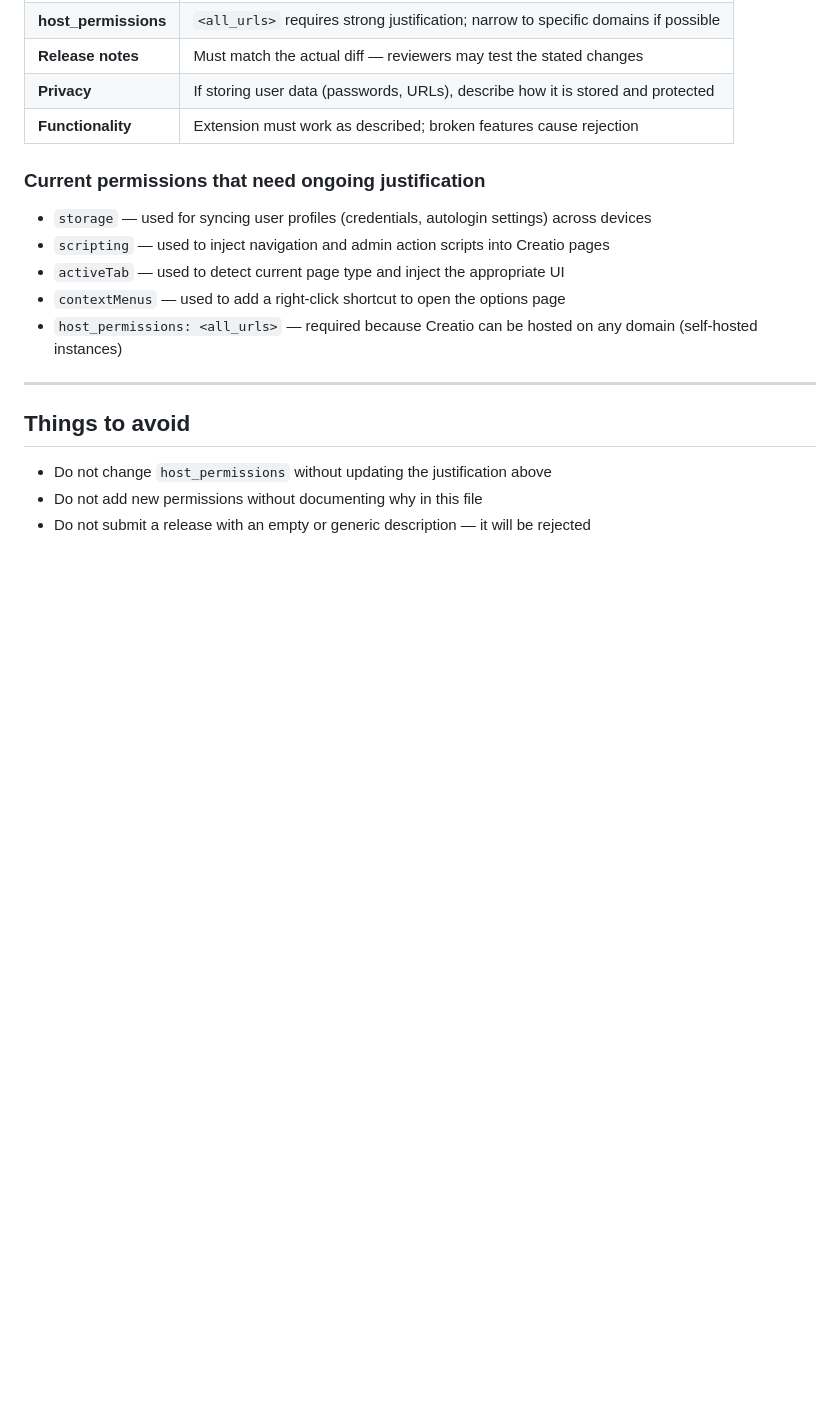
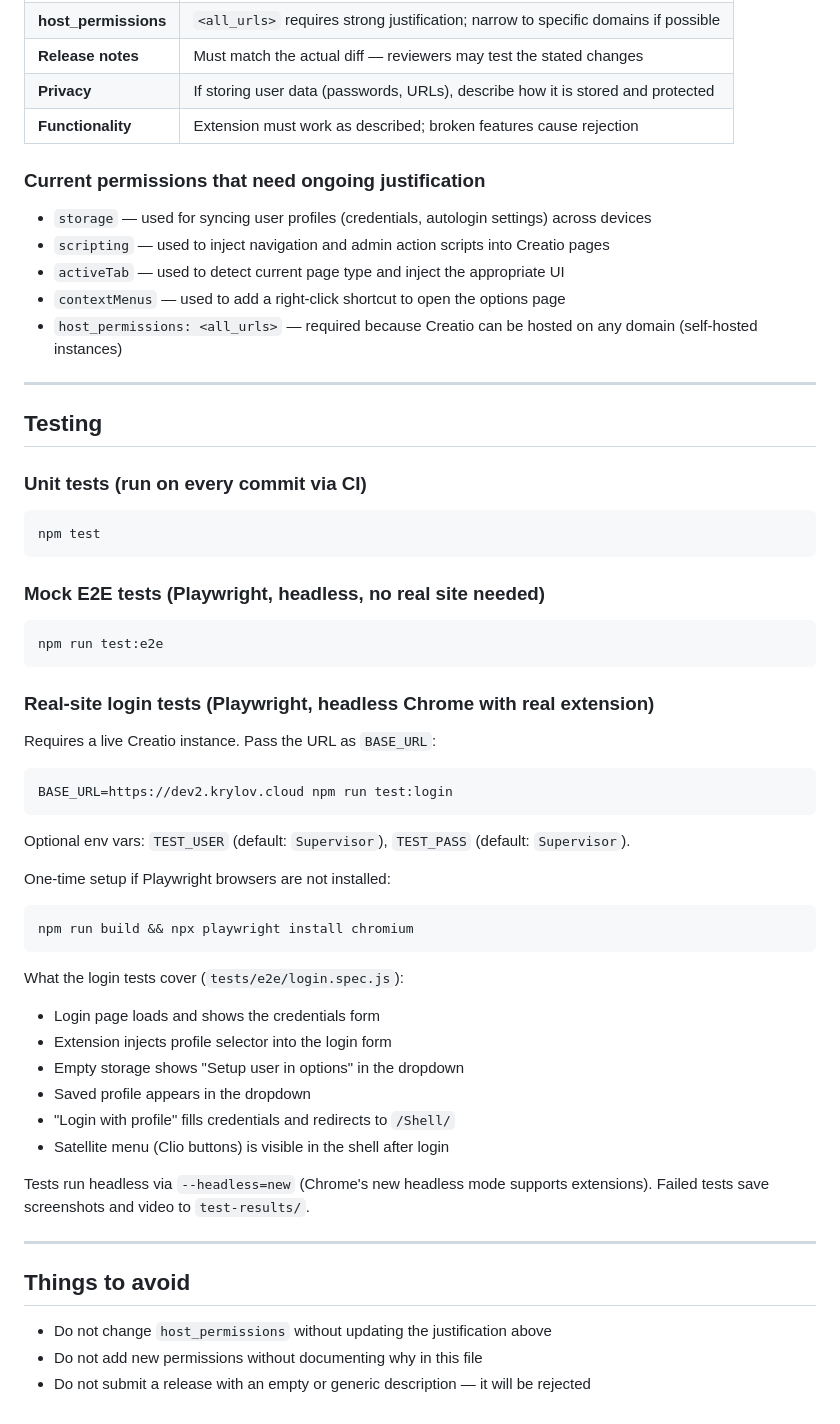
Before and after one commit to Advance-Technologies-Foundation/clio-satellite, a Markdown page: CLAUDE.md, the part around the change. Rendered like a GitHub page; blank space fills up the shorter version.

Commit message:
Add testing instructions to CLAUDE.md for coding agents
Documents unit tests, mock E2E tests, and real-site login tests
with commands, env vars, and what each suite covers.

Co-Authored-By: Claude Sonnet 4.6 <noreply@anthropic.com>

````diff
--- a/CLAUDE.md
+++ b/CLAUDE.md
@@ -108,6 +108,46 @@ Google reviewers read the release notes to verify the extension behaves as descr
 
 ---
 
+## Testing
+
+### Unit tests (run on every commit via CI)
+```bash
+npm test
+```
+
+### Mock E2E tests (Playwright, headless, no real site needed)
+```bash
+npm run test:e2e
+```
+
+### Real-site login tests (Playwright, headless Chrome with real extension)
+
+Requires a live Creatio instance. Pass the URL as `BASE_URL`:
+
+```bash
+BASE_URL=https://dev2.krylov.cloud npm run test:login
+```
+
+Optional env vars: `TEST_USER` (default: `Supervisor`), `TEST_PASS` (default: `Supervisor`).
+
+One-time setup if Playwright browsers are not installed:
+```bash
+npm run build && npx playwright install chromium
+```
+
+What the login tests cover (`tests/e2e/login.spec.js`):
+- Login page loads and shows the credentials form
+- Extension injects profile selector into the login form
+- Empty storage shows "Setup user in options" in the dropdown
+- Saved profile appears in the dropdown
+- "Login with profile" fills credentials and redirects to `/Shell/`
+- Satellite menu (Clio buttons) is visible in the shell after login
+
+Tests run headless via `--headless=new` (Chrome's new headless mode supports extensions).
+Failed tests save screenshots and video to `test-results/`.
+
+---
+
 ## Things to avoid
 - Do not change `host_permissions` without updating the justification above
 - Do not add new permissions without documenting why in this file
````
